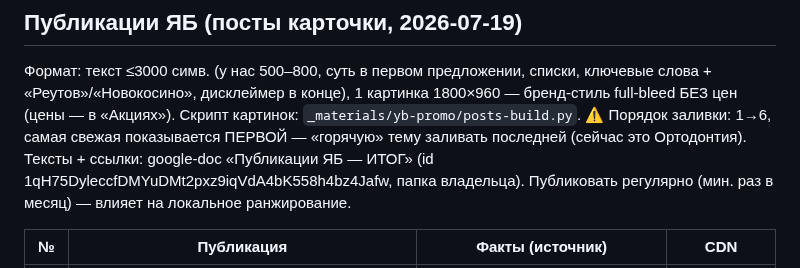
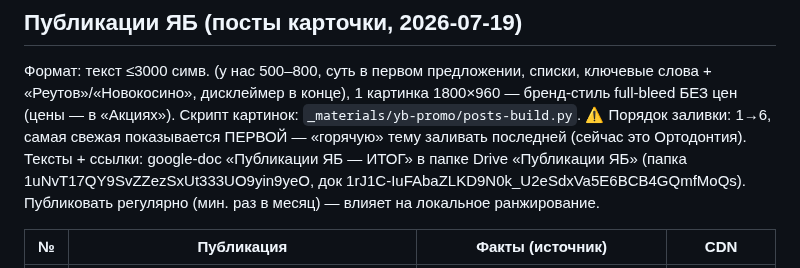
Before and after one commit to adriaaante/Angel-Dent-site, a Markdown page: _materials/yb-stories/REGISTRY.md, the part around the change. Drawn GitHub-style.

Commit message:
yb: публикации — док перенесён в отдельную папку Drive «Публикации ЯБ»
Co-Authored-By: Claude Fable 5 <noreply@anthropic.com>
Claude-Session: https://claude.ai/code/session_01NVUMkNA7VbyQc7LMwBy8Lz

```diff
--- a/_materials/yb-stories/REGISTRY.md
+++ b/_materials/yb-stories/REGISTRY.md
@@ -201,8 +201,9 @@ google-doc «Акции ЯБ — ИТОГ v5 горизонтальные» в
 Скрипт картинок: `_materials/yb-promo/posts-build.py`.
 ⚠️ Порядок заливки: 1→6, самая свежая показывается ПЕРВОЙ — «горячую»
 тему заливать последней (сейчас это Ортодонтия).
-Тексты + ссылки: google-doc «Публикации ЯБ — ИТОГ»
-(id 1qH75DyleccfDMYuDMt2pxz9iqVdA4bK558h4bz4Jafw, папка владельца).
+Тексты + ссылки: google-doc «Публикации ЯБ — ИТОГ» в папке Drive
+«Публикации ЯБ» (папка 1uNvT17QY9SvZZezSxUt333UO9yin9yeO,
+док 1rJ1C-IuFAbaZLKD9N0k_U2eSdxVa5E6BCB4GQmfMoQs).
 Публиковать регулярно (мин. раз в месяц) — влияет на локальное ранжирование.
 
 | № | Публикация | Факты (источник) | CDN |
```
Also changed, not shown: CLAUDE.md (+2 -1 lines).
